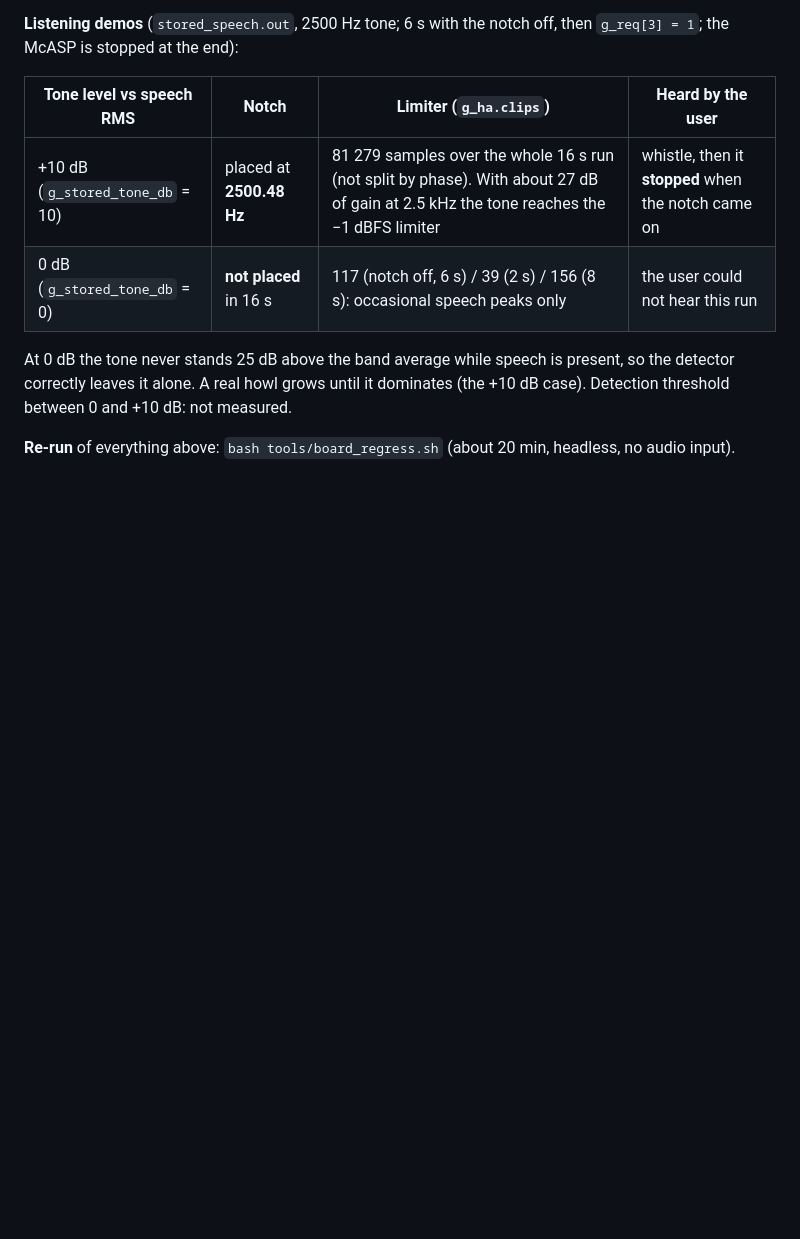
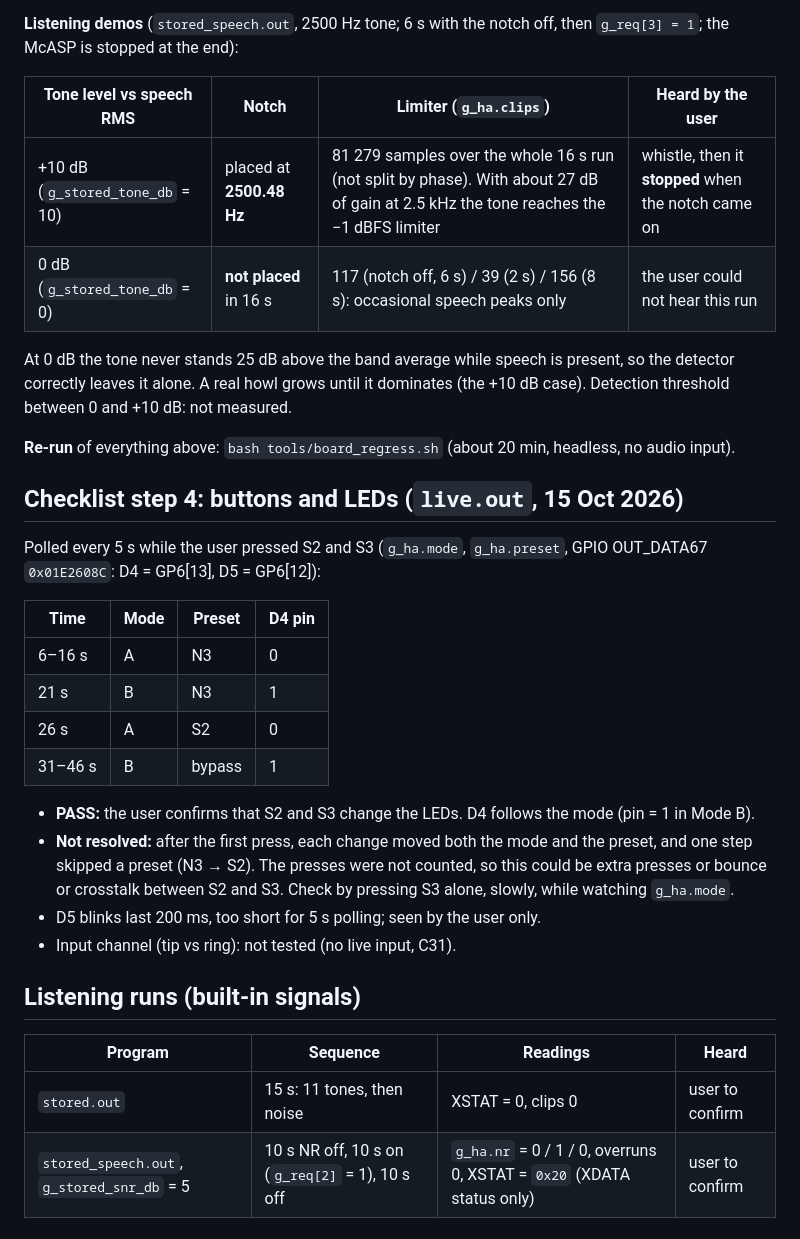
Before and after one commit to AneeshVRao/c6748-hearing-aid, a Markdown page: docs/board_results.md, the part around the change. Drawn GitHub-style; blank space fills up the shorter version.

Commit message:
Board results: step 4 buttons/LEDs (user-confirmed; mode+preset jumps noted), listening runs

```diff
--- a/docs/board_results.md
+++ b/docs/board_results.md
@@ -161,3 +161,26 @@ The SNR gain comes from shadow filtering with the Python reference on the board'
 At 0 dB the tone never stands 25 dB above the band average while speech is present, so the detector correctly leaves it alone. A real howl grows until it dominates (the +10 dB case). Detection threshold between 0 and +10 dB: not measured.
 
 **Re-run** of everything above: `bash tools/board_regress.sh` (about 20 min, headless, no audio input).
+
+## Checklist step 4: buttons and LEDs (`live.out`, 15 Oct 2026)
+
+Polled every 5 s while the user pressed S2 and S3 (`g_ha.mode`, `g_ha.preset`, GPIO OUT_DATA67 `0x01E2608C`: D4 = GP6[13], D5 = GP6[12]):
+
+| Time | Mode | Preset | D4 pin |
+|---|---|---|---|
+| 6–16 s | A | N3 | 0 |
+| 21 s | B | N3 | 1 |
+| 26 s | A | S2 | 0 |
+| 31–46 s | B | bypass | 1 |
+
+- **PASS:** the user confirms that S2 and S3 change the LEDs. D4 follows the mode (pin = 1 in Mode B).
+- **Not resolved:** after the first press, each change moved both the mode and the preset, and one step skipped a preset (N3 → S2). The presses were not counted, so this could be extra presses or bounce or crosstalk between S2 and S3. Check by pressing S3 alone, slowly, while watching `g_ha.mode`.
+- D5 blinks last 200 ms, too short for 5 s polling; seen by the user only.
+- Input channel (tip vs ring): not tested (no live input, C31).
+
+## Listening runs (built-in signals)
+
+| Program | Sequence | Readings | Heard |
+|---|---|---|---|
+| `stored.out` | 15 s: 11 tones, then noise | XSTAT = 0, clips 0 | user to confirm |
+| `stored_speech.out`, `g_stored_snr_db` = 5 | 10 s NR off, 10 s on (`g_req[2]` = 1), 10 s off | `g_ha.nr` = 0 / 1 / 0, overruns 0, XSTAT = `0x20` (XDATA status only) | user to confirm |
```
